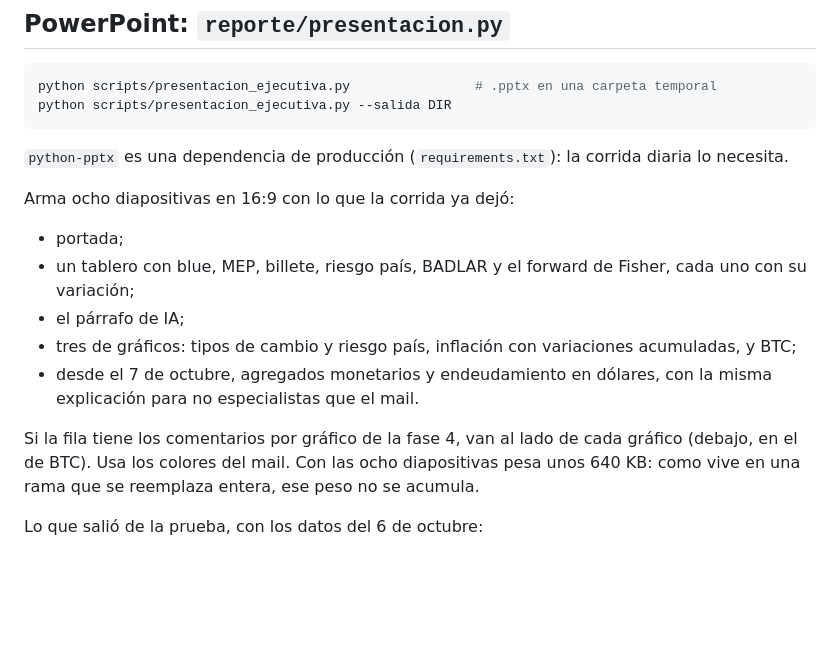
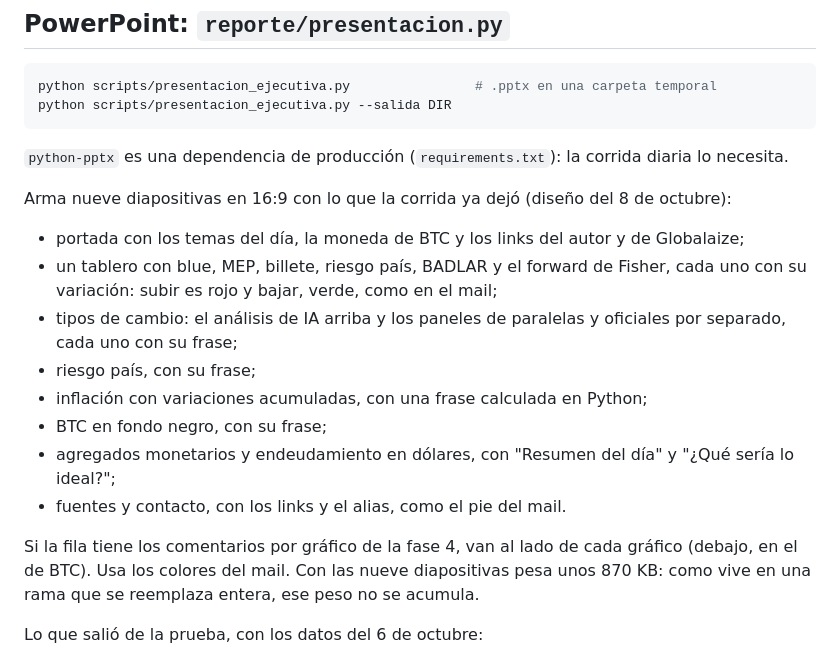
Before and after one commit to mauroemartinez/RPA-exchange-rate-scrapping-automatic-mailing, a Markdown page: docs/evaluacion-powerpoint-y-streamlit.md, the part around the change. Drawn GitHub-style; blank space fills up the shorter version.

```diff
--- a/docs/evaluacion-powerpoint-y-streamlit.md
+++ b/docs/evaluacion-powerpoint-y-streamlit.md
@@ -13,15 +13,18 @@ python scripts/presentacion_ejecutiva.py --salida DIR
 
 `python-pptx` es una dependencia de producción (`requirements.txt`): la corrida diaria lo necesita.
 
-Arma ocho diapositivas en 16:9 con lo que la corrida ya dejó:
+Arma nueve diapositivas en 16:9 con lo que la corrida ya dejó (diseño del 8 de octubre):
 
-- portada;
-- un tablero con blue, MEP, billete, riesgo país, BADLAR y el forward de Fisher, cada uno con su variación;
-- el párrafo de IA;
-- tres de gráficos: tipos de cambio y riesgo país, inflación con variaciones acumuladas, y BTC;
-- desde el 7 de octubre, agregados monetarios y endeudamiento en dólares, con la misma explicación para no especialistas que el mail.
+- portada con los temas del día, la moneda de BTC y los links del autor y de Globalaize;
+- un tablero con blue, MEP, billete, riesgo país, BADLAR y el forward de Fisher, cada uno con su variación: subir es rojo y bajar, verde, como en el mail;
+- tipos de cambio: el análisis de IA arriba y los paneles de paralelas y oficiales por separado, cada uno con su frase;
+- riesgo país, con su frase;
+- inflación con variaciones acumuladas, con una frase calculada en Python;
+- BTC en fondo negro, con su frase;
+- agregados monetarios y endeudamiento en dólares, con "Resumen del día" y "¿Qué sería lo ideal?";
+- fuentes y contacto, con los links y el alias, como el pie del mail.
 
-Si la fila tiene los comentarios por gráfico de la fase 4, van al lado de cada gráfico (debajo, en el de BTC). Usa los colores del mail. Con las ocho diapositivas pesa unos 640 KB: como vive en una rama que se reemplaza entera, ese peso no se acumula.
+Si la fila tiene los comentarios por gráfico de la fase 4, van al lado de cada gráfico (debajo, en el de BTC). Usa los colores del mail. Con las nueve diapositivas pesa unos 870 KB: como vive en una rama que se reemplaza entera, ese peso no se acumula.
 
 Lo que salió de la prueba, con los datos del 6 de octubre:
 
```
Also changed, not shown: README.md (+2 -2 lines).
